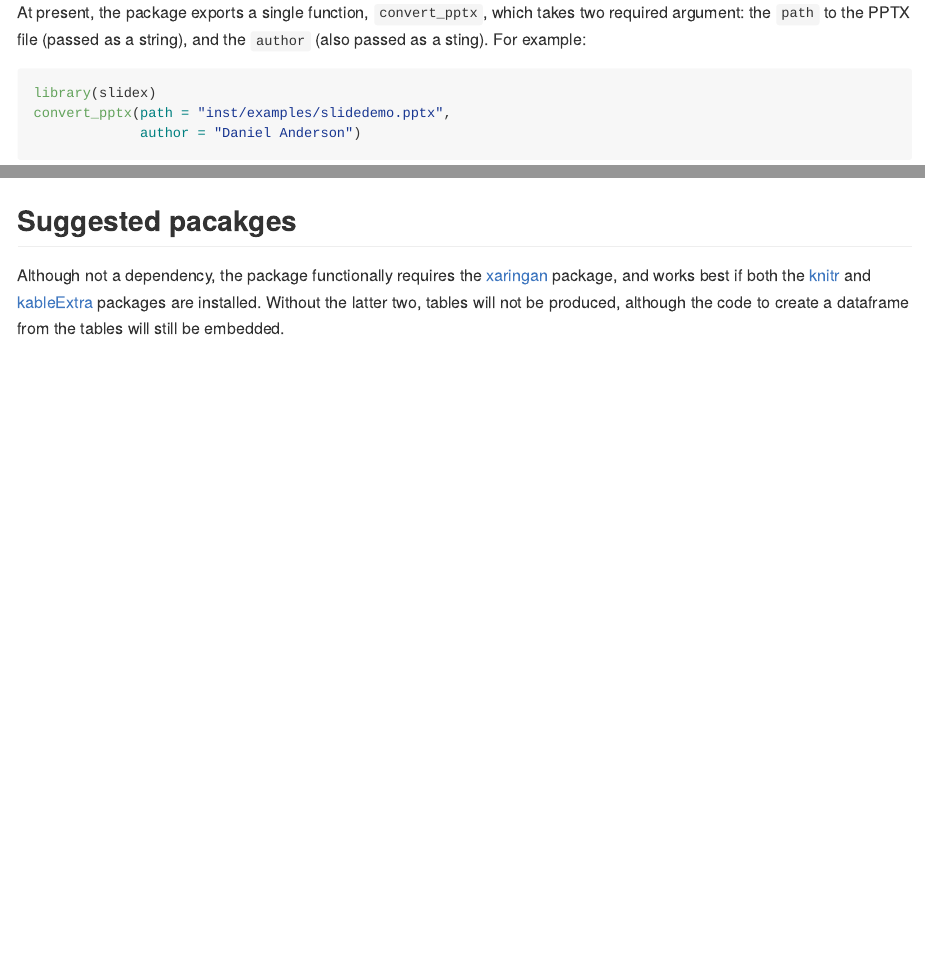
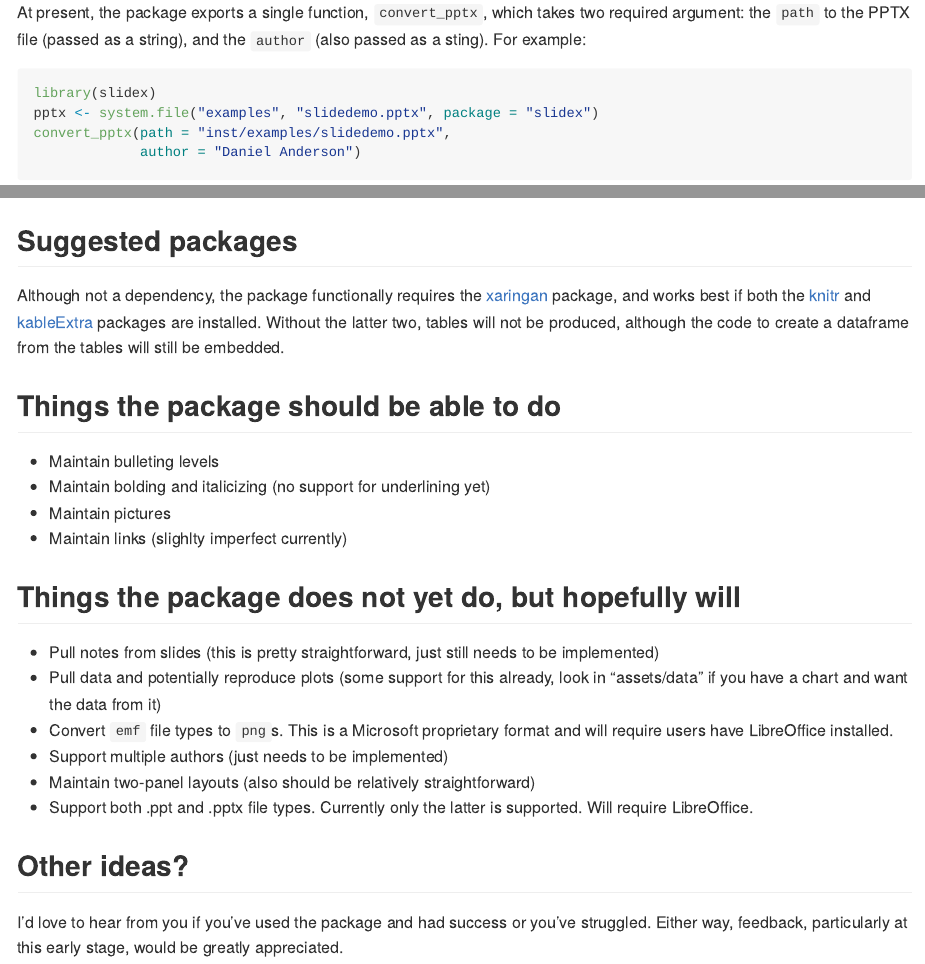
Before and after one commit to datalorax/slidex, an R Markdown document (README.Rmd): the page in a window 1100 px wide, from 430 px down, and a second part further down, joined at a grey line. Rendered offline with R 4.5, knitr and Pandoc, with nearby package versions; badge pictures from the web are left out.

Commit message:
Fixed example so it should work. Also updated README to say what it can and cannot yet do.

````diff
--- a/README.Rmd
+++ b/README.Rmd
@@ -37,6 +37,7 @@ At present, the package exports a single function, `convert_pptx`, which takes t
 
 ```{r example1, eval = FALSE}
 library(slidex)
+pptx <- system.file("examples", "slidedemo.pptx", package = "slidex")
 convert_pptx(path = "inst/examples/slidedemo.pptx",
              author = "Daniel Anderson")
 ```
@@ -45,5 +46,22 @@ You can optionally pass additional arguments, such as `theme` (see a list of the
 
 ![](https://github.com/datalorax/slidex/raw/master/docs/slidex-preview.gif)
 
-## Suggested pacakges
+## Suggested packages
 Although not a dependency, the package functionally requires the [xaringan](https://github.com/yihui/xaringan) package, and works best if both the [knitr](https://github.com/yihui/knitr) and [kableExtra](https://github.com/haozhu233/kableExtra) packages are installed. Without the latter two, tables will not be produced, although the code to create a dataframe from the tables will still be embedded.
+
+## Things the package **should** be able to do
+* Maintain bulleting levels
+* Maintain bolding and italicizing (no support for underlining yet)
+* Maintain pictures
+* Maintain links (slighlty imperfect currently)
+
+## Things the package does not yet do, but hopefully will
+* Pull notes from slides (this is pretty straightforward, just still needs to be implemented)
+* Pull data and potentially reproduce plots (some support for this already, look in "assets/data" if you have a chart and want the data from it)
+* Convert `emf` file types to `png`s. This is a Microsoft proprietary format and will require users have LibreOffice installed.
+* Support multiple authors (just needs to be implemented)
+* Maintain two-panel layouts (also should be relatively straightforward)
+* Support both .ppt and .pptx file types. Currently only the latter is supported. Will require LibreOffice.
+
+## Other ideas?
+I'd love to hear from you if you've used the package and had success or you've struggled. Either way, feedback, particularly at this early stage, would be greatly appreciated.
````
Also changed, not shown: README.md.
